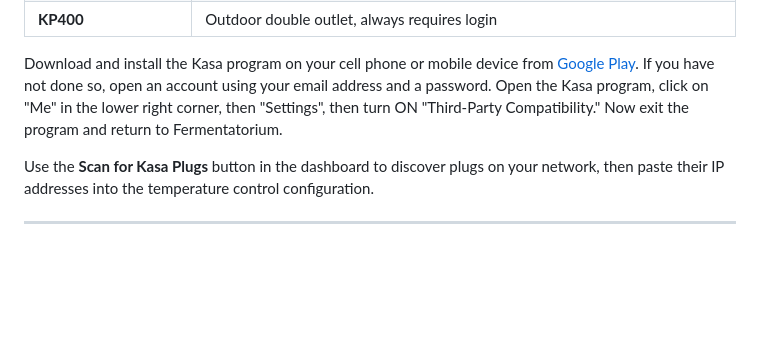
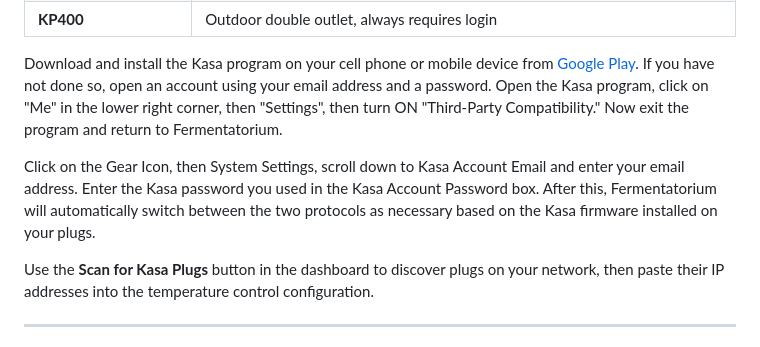
Before and after one commit to RabbitFarmer/fermentatorium, a Markdown page: README.md, the part around the change. Rendered like a GitHub page; blank space fills up the shorter version.

Commit message:
Document Kasa account setup in README
Co-authored-by: RabbitFarmer <42279002+RabbitFarmer@users.noreply.github.com>

```diff
--- a/README.md
+++ b/README.md
@@ -543,6 +543,8 @@ These models use the newer KLAP protocol. Enter your TP-Link account email and p
 
 Download and install the Kasa program on your cell phone or mobile device from [Google Play](https://play.google.com/store/apps/details?id=com.tplink.kasa_android). If you have not done so, open an account using your email address and a password. Open the Kasa program, click on "Me" in the lower right corner, then "Settings", then turn ON "Third-Party Compatibility." Now exit the program and return to Fermentatorium.
 
+Click on the Gear Icon, then System Settings, scroll down to Kasa Account Email and enter your email address. Enter the Kasa password you used in the Kasa Account Password box. After this, Fermentatorium will automatically switch between the two protocols as necessary based on the Kasa firmware installed on your plugs.
+
 Use the **Scan for Kasa Plugs** button in the dashboard to discover plugs on your network, then paste their IP addresses into the temperature control configuration.
 
 ---
```
